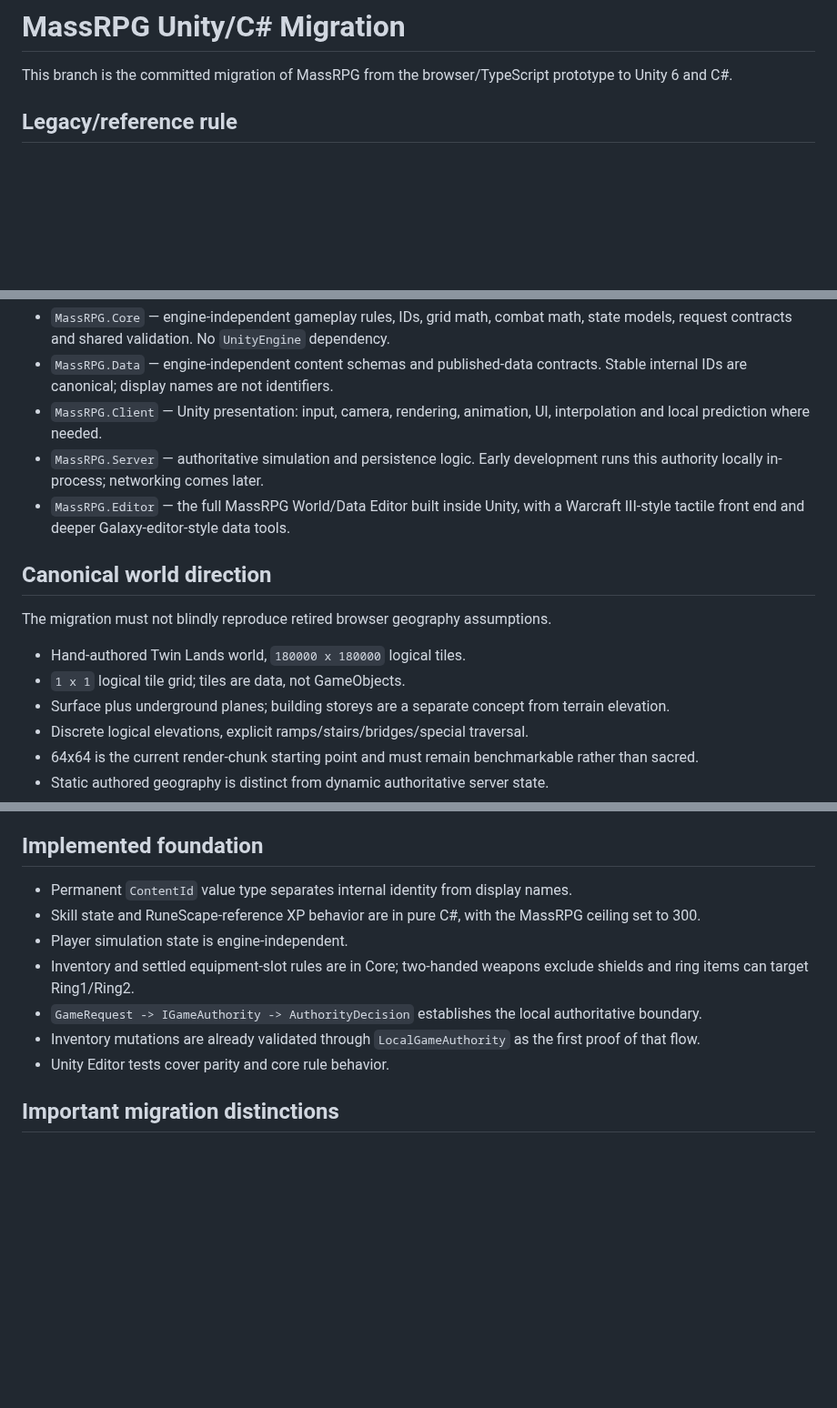
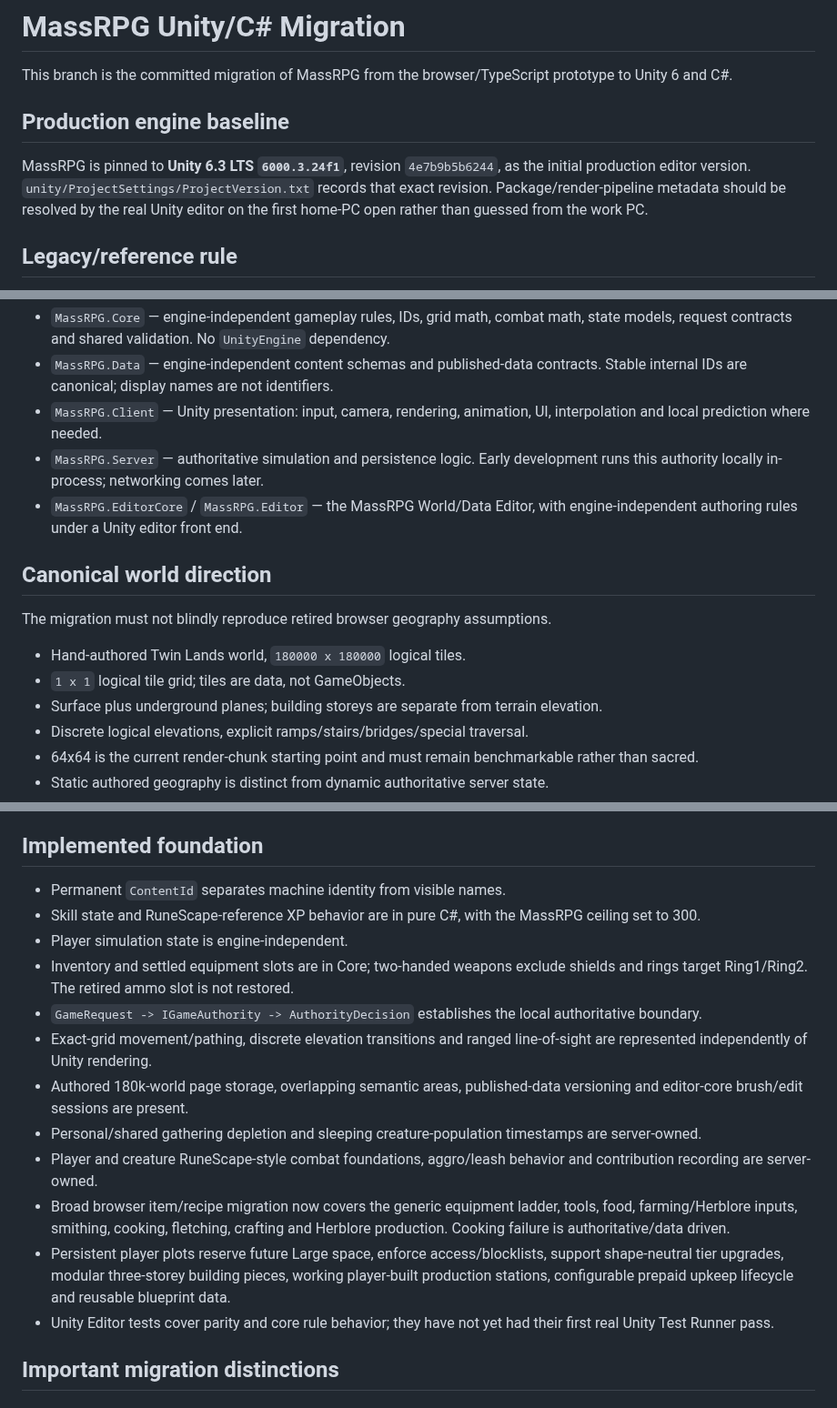
Before and after one commit to TheMasterStick/MassRPG, a Markdown page: UNITY_MIGRATION.md, 3 parts joined by grey strips. Shown at 91% size. GitHub-like rendering; blank space fills up the shorter version.

Commit message:
Pin MassRPG migration guide to Unity 6.3 LTS

```diff
--- a/UNITY_MIGRATION.md
+++ b/UNITY_MIGRATION.md
@@ -1,6 +1,10 @@
 # MassRPG Unity/C# Migration
 
 This branch is the committed migration of MassRPG from the browser/TypeScript prototype to Unity 6 and C#.
+
+## Production engine baseline
+
+MassRPG is pinned to **Unity 6.3 LTS `6000.3.24f1`**, revision `4e7b9b5b6244`, as the initial production editor version. `unity/ProjectSettings/ProjectVersion.txt` records that exact revision. Package/render-pipeline metadata should be resolved by the real Unity editor on the first home-PC open rather than guessed from the work PC.
 
 ## Legacy/reference rule
 
@@ -14,7 +18,7 @@ The Unity migration branch is allowed to prune bulky character sprite-source fol
 - `MassRPG.Data` — engine-independent content schemas and published-data contracts. Stable internal IDs are canonical; display names are not identifiers.
 - `MassRPG.Client` — Unity presentation: input, camera, rendering, animation, UI, interpolation and local prediction where needed.
 - `MassRPG.Server` — authoritative simulation and persistence logic. Early development runs this authority locally in-process; networking comes later.
-- `MassRPG.Editor` — the full MassRPG World/Data Editor built inside Unity, with a Warcraft III-style tactile front end and deeper Galaxy-editor-style data tools.
+- `MassRPG.EditorCore` / `MassRPG.Editor` — the MassRPG World/Data Editor, with engine-independent authoring rules under a Unity editor front end.
 
 ## Canonical world direction
 
@@ -22,7 +26,7 @@ The migration must not blindly reproduce retired browser geography assumptions.
 
 - Hand-authored Twin Lands world, `180000 x 180000` logical tiles.
 - `1 x 1` logical tile grid; tiles are data, not GameObjects.
-- Surface plus underground planes; building storeys are a separate concept from terrain elevation.
+- Surface plus underground planes; building storeys are separate from terrain elevation.
 - Discrete logical elevations, explicit ramps/stairs/bridges/special traversal.
 - 64x64 is the current render-chunk starting point and must remain benchmarkable rather than sacred.
 - Static authored geography is distinct from dynamic authoritative server state.
@@ -42,13 +46,18 @@ The migration must not blindly reproduce retired browser geography assumptions.
 
 ## Implemented foundation
 
-- Permanent `ContentId` value type separates internal identity from display names.
+- Permanent `ContentId` separates machine identity from visible names.
 - Skill state and RuneScape-reference XP behavior are in pure C#, with the MassRPG ceiling set to 300.
 - Player simulation state is engine-independent.
-- Inventory and settled equipment-slot rules are in Core; two-handed weapons exclude shields and ring items can target Ring1/Ring2.
+- Inventory and settled equipment slots are in Core; two-handed weapons exclude shields and rings target Ring1/Ring2. The retired ammo slot is not restored.
 - `GameRequest -> IGameAuthority -> AuthorityDecision` establishes the local authoritative boundary.
-- Inventory mutations are already validated through `LocalGameAuthority` as the first proof of that flow.
-- Unity Editor tests cover parity and core rule behavior.
+- Exact-grid movement/pathing, discrete elevation transitions and ranged line-of-sight are represented independently of Unity rendering.
+- Authored 180k-world page storage, overlapping semantic areas, published-data versioning and editor-core brush/edit sessions are present.
+- Personal/shared gathering depletion and sleeping creature-population timestamps are server-owned.
+- Player and creature RuneScape-style combat foundations, aggro/leash behavior and contribution recording are server-owned.
+- Broad browser item/recipe migration now covers the generic equipment ladder, tools, food, farming/Herblore inputs, smithing, cooking, fletching, crafting and Herblore production. Cooking failure is authoritative/data driven.
+- Persistent player plots reserve future Large space, enforce access/blocklists, support shape-neutral tier upgrades, modular three-storey building pieces, working player-built production stations, configurable prepaid upkeep lifecycle and reusable blueprint data.
+- Unity Editor tests cover parity and core rule behavior; they have not yet had their first real Unity Test Runner pass.
 
 ## Important migration distinctions
 
```
Also changed, not shown: other parts of UNITY_MIGRATION.md (+1 -1 lines).
